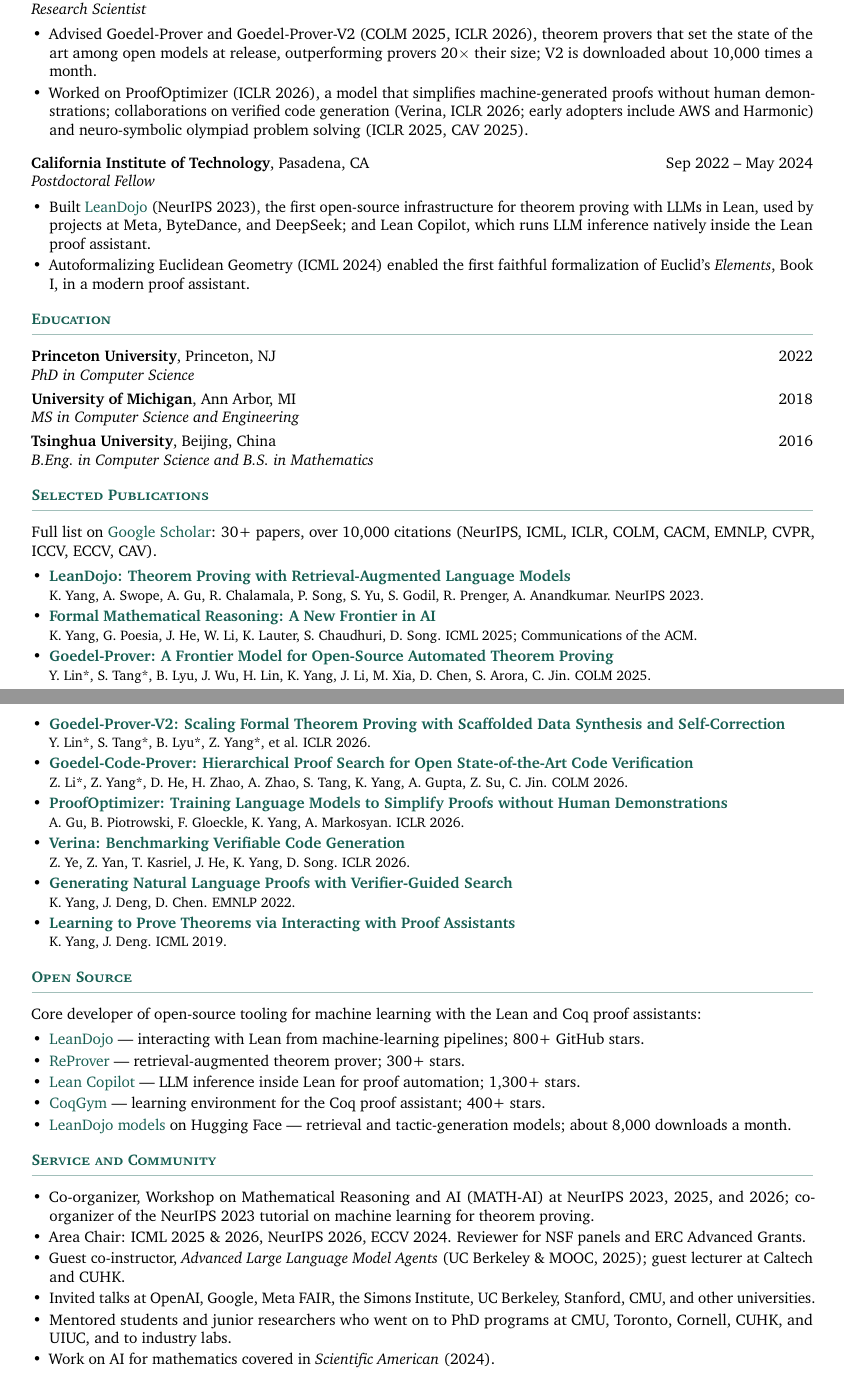
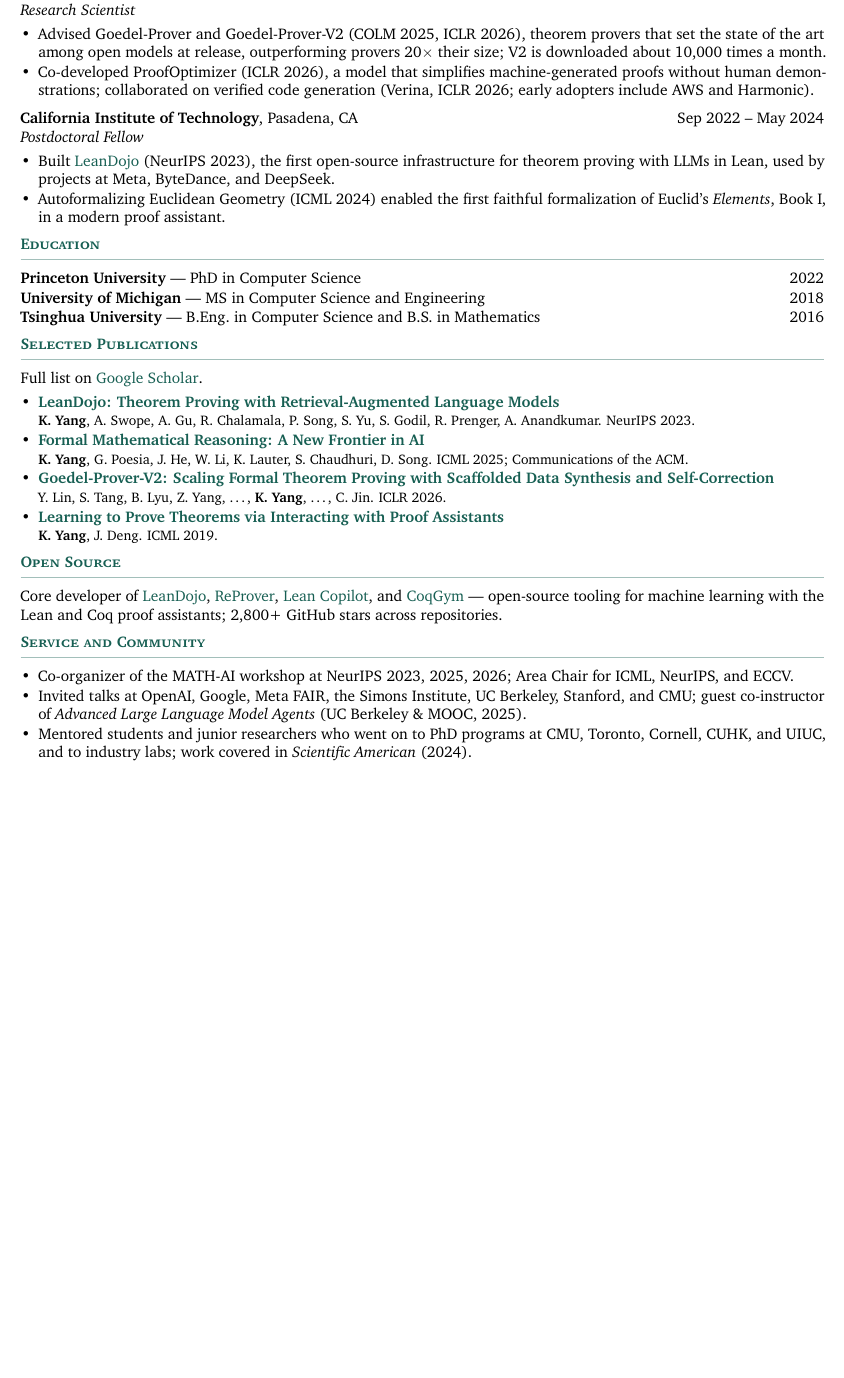
Before and after one commit to yangky11/yangky11.github.io, a LaTeX CV (resume/Kaiyu_Yang_Resume.tex): two parts of pages 1 and 2 of 2 before the commit and part of the page after it, the two joined at a grey line, cut so that both start at the same text, the shorter picture padded with empty space. Compiled offline with pdfLaTeX.

Commit message:
Condense resume to one page
Bold own name in author lists, drop the citation-count header, add team
size to the Apodex bullet, and cut duplicated or deprioritized entries
(ProofOptimizer pub, olympiad clause, Lean Copilot clause, HF download
line) to fit a full single page.

Co-Authored-By: Claude Fable 5 <noreply@anthropic.com>

```diff
--- a/resume/Kaiyu_Yang_Resume.tex
+++ b/resume/Kaiyu_Yang_Resume.tex
@@ -1,8 +1,8 @@
-% Kaiyu Yang — Resume (2 pages)
+% Kaiyu Yang — Resume (1 page)
 % Build: latexmk -pdf Kaiyu_Yang_Resume.tex
-\documentclass[10.5pt]{article}
+\documentclass[10pt]{article}
 
-\usepackage[margin=0.75in]{geometry}
+\usepackage[hmargin=0.65in, vmargin=0.55in]{geometry}
 \usepackage[T1]{fontenc}
 \usepackage[utf8]{inputenc}
 \usepackage{XCharter}            % matches the website's Charter
@@ -23,7 +23,7 @@
   {\normalsize\bfseries\scshape\color{accent}}
   {}{0pt}{}
   [\vspace{-0.55em}{\color{accent!40}\rule{\textwidth}{0.4pt}}]
-\titlespacing*{\section}{0pt}{1.1em}{0.55em}
+\titlespacing*{\section}{0pt}{0.55em}{0.35em}
 
 \newcommand{\entry}[4]{% org, location, title, dates
   \textbf{#1}, #2 \hfill #4\\*
@@ -32,10 +32,7 @@
 \newcommand{\pub}[3]{% title+link, authors, venue
   \item \href{#3}{\textbf{#1}}\\* {\small #2}}
 
-\newcommand{\pubnolink}[2]{%
-  \item \textbf{#1}\\ {\small #2}}
-
-\setlist[itemize]{leftmargin=1.15em, itemsep=0.18em, parsep=0pt, topsep=0.25em}
+\setlist[itemize]{leftmargin=1.15em, itemsep=0.08em, parsep=0pt, topsep=0.15em}
 
 \begin{document}
 
@@ -68,106 +65,71 @@
         training pipelines, from the correctness of GPU kernels to the quality of training data.
 \end{itemize}
 
-\vspace{0.5em}
+\vspace{0.25em}
 \entry{Meta Fundamental AI Research (FAIR)}{New York, NY}{Research Scientist}{Jun 2024 -- Dec 2025}
 \begin{itemize}
   \item Advised Goedel-Prover and Goedel-Prover-V2 (COLM 2025, ICLR 2026), theorem provers
         that set the state of the art among open models at release, outperforming provers
         20$\times$ their size; V2 is downloaded about 10,000 times a month.
-  \item Worked on ProofOptimizer (ICLR 2026), a model that simplifies machine-generated
-        proofs without human demonstrations; collaborations on verified code generation
-        (Verina, ICLR 2026; early adopters include AWS and Harmonic) and neuro-symbolic
-        olympiad problem solving (ICLR 2025, CAV 2025).
+  \item Co-developed ProofOptimizer (ICLR 2026), a model that simplifies machine-generated
+        proofs without human demonstrations; collaborated on verified code generation
+        (Verina, ICLR 2026; early adopters include AWS and Harmonic).
 \end{itemize}
 
-\vspace{0.5em}
+\vspace{0.25em}
 \entry{California Institute of Technology}{Pasadena, CA}{Postdoctoral Fellow}{Sep 2022 -- May 2024}
 \begin{itemize}
   \item Built \href{https://www.leandojo.org/}{LeanDojo} (NeurIPS 2023), the first
         open-source infrastructure for theorem proving with LLMs in Lean, used by projects
-        at Meta, ByteDance, and DeepSeek; and Lean Copilot, which runs LLM inference
-        natively inside the Lean proof assistant.
+        at Meta, ByteDance, and DeepSeek.
   \item Autoformalizing Euclidean Geometry (ICML 2024) enabled the first faithful
         formalization of Euclid's \textit{Elements}, Book I, in a modern proof assistant.
 \end{itemize}
 
 \section{Education}
 
-\entry{Princeton University}{Princeton, NJ}{PhD in Computer Science}{2022}
-\vspace{0.35em}
-\entry{University of Michigan}{Ann Arbor, MI}{MS in Computer Science and Engineering}{2018}
-\vspace{0.35em}
-\entry{Tsinghua University}{Beijing, China}{B.Eng.\ in Computer Science and B.S.\ in Mathematics}{2016}
+\textbf{Princeton University} --- PhD in Computer Science \hfill 2022\\[0.05em]
+\textbf{University of Michigan} --- MS in Computer Science and Engineering \hfill 2018\\[0.05em]
+\textbf{Tsinghua University} --- B.Eng.\ in Computer Science and B.S.\ in Mathematics \hfill 2016
 
 \section{Selected Publications}
 
-Full list on \href{https://scholar.google.com/citations?user=FciCu4EAAAAJ}{Google Scholar}:
-30+ papers, over 10,000 citations (NeurIPS, ICML, ICLR, COLM, CACM, EMNLP, CVPR, ICCV,
-ECCV, CAV).
+Full list on \href{https://scholar.google.com/citations?user=FciCu4EAAAAJ}{Google Scholar}.
 
 \begin{itemize}
   \pub{LeanDojo: Theorem Proving with Retrieval-Augmented Language Models}
-      {K.~Yang, A.~Swope, A.~Gu, R.~Chalamala, P.~Song, S.~Yu, S.~Godil, R.~Prenger, A.~Anandkumar. NeurIPS 2023.}
+      {\textbf{K.~Yang}, A.~Swope, A.~Gu, R.~Chalamala, P.~Song, S.~Yu, S.~Godil, R.~Prenger, A.~Anandkumar. NeurIPS 2023.}
       {https://www.leandojo.org/}
   \pub{Formal Mathematical Reasoning: A New Frontier in AI}
-      {K.~Yang, G.~Poesia, J.~He, W.~Li, K.~Lauter, S.~Chaudhuri, D.~Song. ICML 2025; Communications of the ACM.}
+      {\textbf{K.~Yang}, G.~Poesia, J.~He, W.~Li, K.~Lauter, S.~Chaudhuri, D.~Song. ICML 2025; Communications of the ACM.}
       {https://arxiv.org/abs/2412.16075}
-  \pub{Goedel-Prover: A Frontier Model for Open-Source Automated Theorem Proving}
-      {Y.~Lin*, S.~Tang*, B.~Lyu, J.~Wu, H.~Lin, K.~Yang, J.~Li, M.~Xia, D.~Chen, S.~Arora, C.~Jin. COLM 2025.}
+  \pub{Goedel-Prover-V2: Scaling Formal Theorem Proving with Scaffolded Data Synthesis and Self-Correction}
+      {Y.~Lin, S.~Tang, B.~Lyu, Z.~Yang, \ldots, \textbf{K.~Yang}, \ldots, C.~Jin. ICLR 2026.}
       {https://blog.goedel-prover.com/}
-  \pub{Goedel-Prover-V2: Scaling Formal Theorem Proving with Scaffolded Data Synthesis and Self-Correction}
-      {Y.~Lin*, S.~Tang*, B.~Lyu*, Z.~Yang*, et al. ICLR 2026.}
-      {https://blog.goedel-prover.com/}
-  \pub{Goedel-Code-Prover: Hierarchical Proof Search for Open State-of-the-Art Code Verification}
-      {Z.~Li*, Z.~Yang*, D.~He, H.~Zhao, A.~Zhao, S.~Tang, K.~Yang, A.~Gupta, Z.~Su, C.~Jin. COLM 2026.}
-      {https://arxiv.org/abs/2603.19329}
-  \pub{ProofOptimizer: Training Language Models to Simplify Proofs without Human Demonstrations}
-      {A.~Gu, B.~Piotrowski, F.~Gloeckle, K.~Yang, A.~Markosyan. ICLR 2026.}
-      {https://arxiv.org/abs/2510.15700}
-  \pub{Verina: Benchmarking Verifiable Code Generation}
-      {Z.~Ye, Z.~Yan, T.~Kasriel, J.~He, K.~Yang, D.~Song. ICLR 2026.}
-      {https://verina.io/}
-  \pub{Generating Natural Language Proofs with Verifier-Guided Search}
-      {K.~Yang, J.~Deng, D.~Chen. EMNLP 2022.}
-      {https://arxiv.org/abs/2205.12443}
   \pub{Learning to Prove Theorems via Interacting with Proof Assistants}
-      {K.~Yang, J.~Deng. ICML 2019.}
+      {\textbf{K.~Yang}, J.~Deng. ICML 2019.}
       {https://arxiv.org/abs/1905.09381}
 \end{itemize}
 
 \section{Open Source}
 
-Core developer of open-source tooling for machine learning with the Lean and Coq proof
-assistants:
-
-\begin{itemize}
-  \item \href{https://github.com/lean-dojo/LeanDojo}{LeanDojo} --- interacting with Lean
-        from machine-learning pipelines; 800+ GitHub stars.
-  \item \href{https://github.com/lean-dojo/ReProver}{ReProver} --- retrieval-augmented
-        theorem prover; 300+ stars.
-  \item \href{https://github.com/lean-dojo/LeanCopilot}{Lean Copilot} --- LLM inference
-        inside Lean for proof automation; 1,300+ stars.
-  \item \href{https://github.com/princeton-vl/CoqGym}{CoqGym} --- learning environment for
-        the Coq proof assistant; 400+ stars.
-  \item \href{https://huggingface.co/collections/kaiyuy/leandojo}{LeanDojo models} on Hugging Face ---
-        retrieval and tactic-generation models; about 8,000 downloads a month.
-\end{itemize}
+Core developer of \href{https://github.com/lean-dojo/LeanDojo}{LeanDojo},
+\href{https://github.com/lean-dojo/ReProver}{ReProver},
+\href{https://github.com/lean-dojo/LeanCopilot}{Lean Copilot}, and
+\href{https://github.com/princeton-vl/CoqGym}{CoqGym} --- open-source tooling for machine
+learning with the Lean and Coq proof assistants; 2,800+ GitHub stars across repositories.
 
 \section{Service and Community}
 
 \begin{itemize}
-  \item Co-organizer, Workshop on Mathematical Reasoning and AI (MATH-AI) at NeurIPS 2023,
-        2025, and 2026; co-organizer of the NeurIPS 2023 tutorial on machine learning for
-        theorem proving.
-  \item Area Chair: ICML 2025 \& 2026, NeurIPS 2026, ECCV 2024. Reviewer for NSF panels and
-        ERC Advanced Grants.
-  \item Guest co-instructor, \textit{Advanced Large Language Model Agents} (UC Berkeley \& MOOC,
-        2025); guest lecturer at Caltech and CUHK.
-  \item Invited talks at OpenAI, Google, Meta FAIR, the Simons Institute, UC Berkeley, Stanford,
-        CMU, and other universities.
+  \item Co-organizer of the MATH-AI workshop at NeurIPS 2023, 2025, 2026; Area Chair for
+        ICML, NeurIPS, and ECCV.
+  \item Invited talks at OpenAI, Google, Meta FAIR, the Simons Institute, UC Berkeley,
+        Stanford, and CMU; guest co-instructor of \textit{Advanced Large Language Model
+        Agents} (UC Berkeley \& MOOC, 2025).
   \item Mentored students and junior researchers who went on to PhD programs at CMU,
-        Toronto, Cornell, CUHK, and UIUC, and to industry labs.
-  \item Work on AI for mathematics covered in \textit{Scientific American} (2024).
+        Toronto, Cornell, CUHK, and UIUC, and to industry labs; work covered in
+        \textit{Scientific American} (2024).
 \end{itemize}
 
 \end{document}
```
Also changed, not shown: data/Kaiyu_Yang_Resume.pdf, resume/Kaiyu_Yang_Resume.tex (12 more changed lines).
